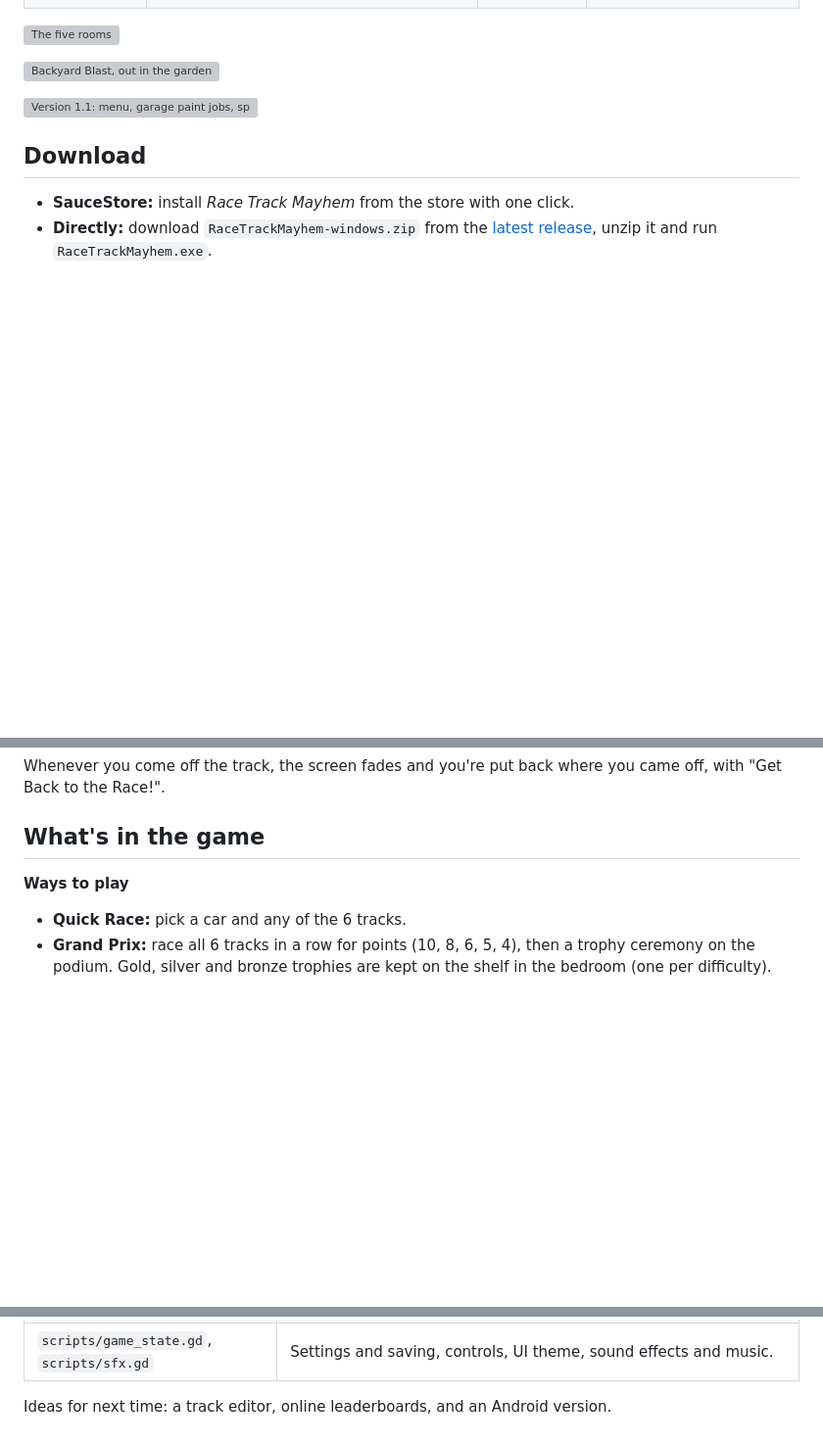
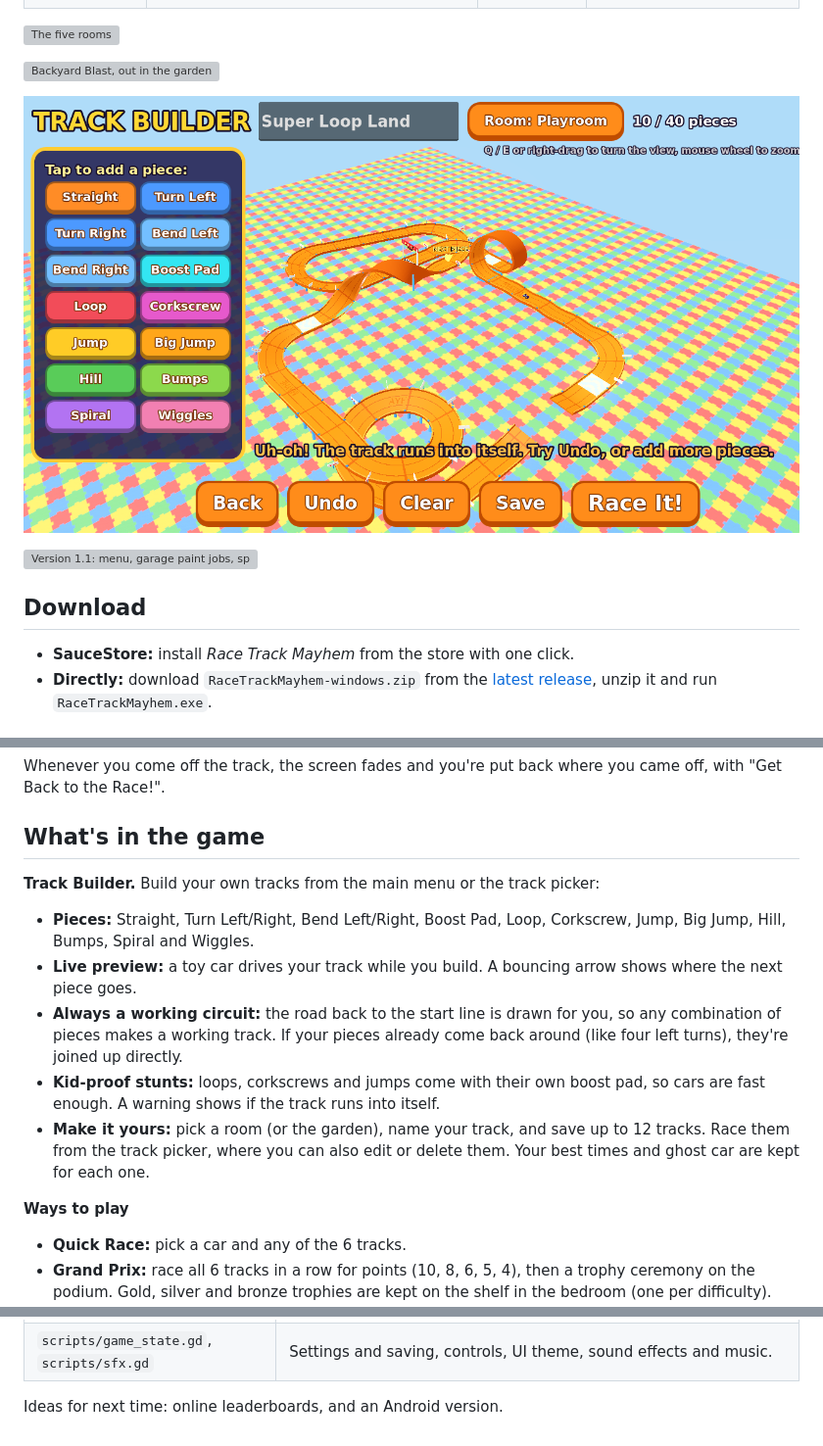
Before and after one commit to uberwulf-hub/Race-Track-Mayhem, a Markdown page: README.md, 3 parts joined by grey strips. Shown at 98% size. Rendered like a GitHub page; pictures changed too: docs/screenshot-track-builder.png (added); blank space fills up the shorter version; grey boxes are pictures that could not be loaded.

Commit message:
Add a Track Builder so kids can make their own tracks
Kids snap together 14 kinds of pieces (turns, bends, loops, corkscrews,
jumps, hills, bumps, spirals, wiggles, boost pads) with a live 3D
preview and a car driving the track. The road back to the start line is
generated automatically with a turn-straight-turn path, so every track
closes; tracks that already come back around are joined directly. Stunt
pieces include their own boost pad, and a warning shows if the track
runs into itself. Tracks can be named, given a room, saved (up to 12),
raced, edited and deleted from the track picker.

Jumps now land against the nearest bit of track (so a turn after a
landing works), very fast cars fly a little less far, and a car that
keeps falling at the same spot is helped past it.

Co-Authored-By: Claude Opus 5.5 <noreply@anthropic.com>
Claude-Session: https://claude.ai/code/session_01LKnPzSPu2o2vGWPw1nPZNF

```diff
--- a/README.md
+++ b/README.md
@@ -22,6 +22,8 @@ down to your car for **3… 2… 1… GO!**
 ![The five rooms](docs/screenshot-rooms.png)
 
 ![Backyard Blast, out in the garden](docs/screenshot-garden.png)
+
+![The Track Builder](docs/screenshot-track-builder.png)
 
 ![Version 1.1: menu, garage paint jobs, split screen, podium, living room](docs/screenshot-v1.1.png)
 
@@ -78,6 +80,16 @@ Whenever you come off the track, the screen fades and you're put back where you
 
 ## What's in the game
 
+**Track Builder.** Build your own tracks from the main menu or the track picker:
+- **Pieces:** Straight, Turn Left/Right, Bend Left/Right, Boost Pad, Loop, Corkscrew, Jump, Big Jump, Hill, Bumps, Spiral and Wiggles.
+- **Live preview:** a toy car drives your track while you build. A bouncing arrow shows where the next piece goes.
+- **Always a working circuit:** the road back to the start line is drawn for you, so any combination of pieces makes a working track.
+  If your pieces already come back around (like four left turns), they're joined up directly.
+- **Kid-proof stunts:** loops, corkscrews and jumps come with their own boost pad, so cars are fast enough.
+  A warning shows if the track runs into itself.
+- **Make it yours:** pick a room (or the garden), name your track, and save up to 12 tracks. Race them from the track picker,
+  where you can also edit or delete them. Your best times and ghost car are kept for each one.
+
 **Ways to play**
 - **Quick Race:** pick a car and any of the 6 tracks.
 - **Grand Prix:** race all 6 tracks in a row for points (10, 8, 6, 5, 4), then a trophy ceremony on the podium.
@@ -140,4 +153,4 @@ They replace the built-in sounds on your computer only, and that folder is never
 | `scripts/main_menu.gd`, `scripts/vehicle_select.gd` | Main menu, and the garage (car picking and paint jobs). |
 | `scripts/game_state.gd`, `scripts/sfx.gd` | Settings and saving, controls, UI theme, sound effects and music. |
 
-Ideas for next time: a track editor, online leaderboards, and an Android version.
+Ideas for next time: online leaderboards, and an Android version.
```
Also changed, not shown: other parts of README.md (+1 -0 lines), 9 other files.
